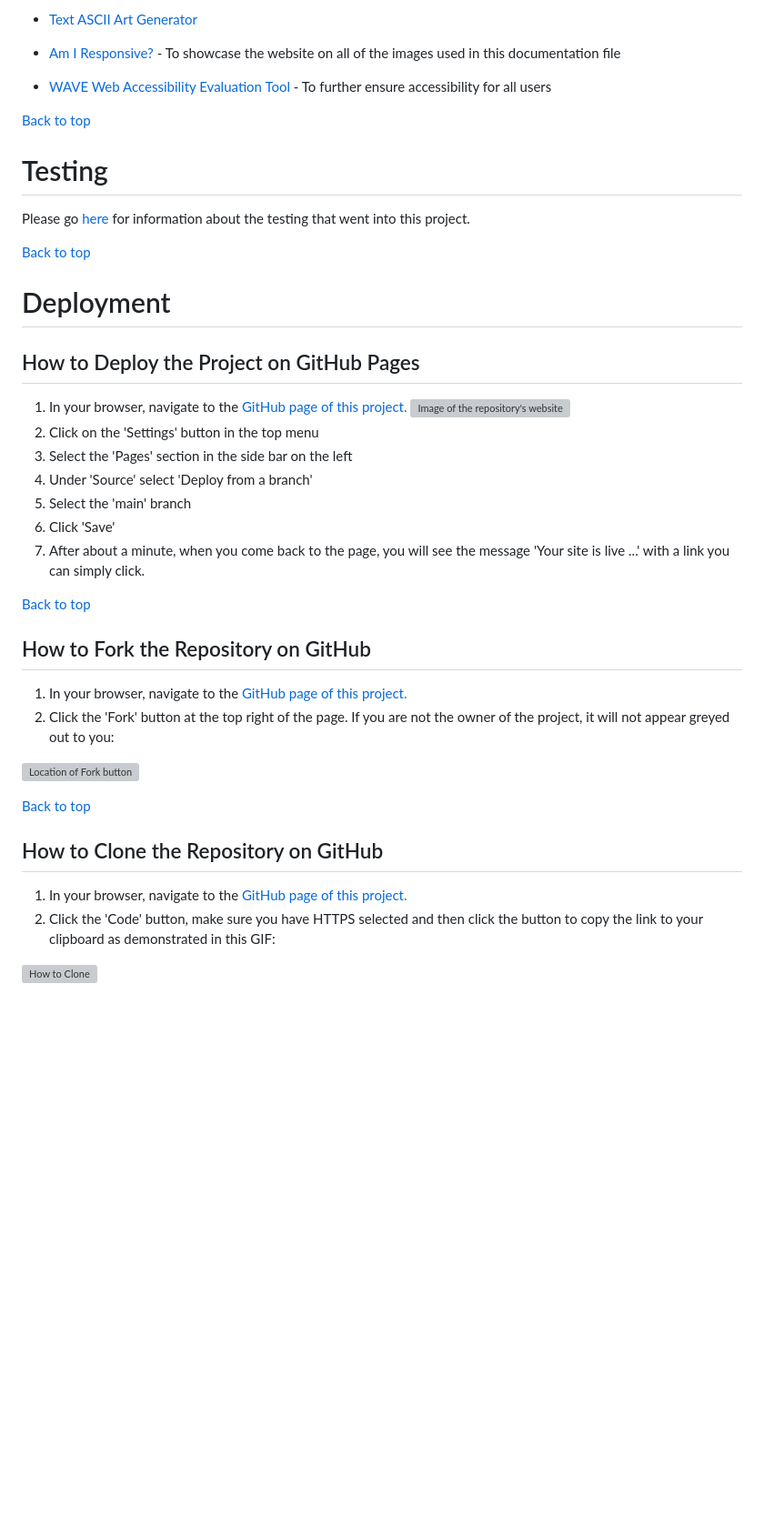
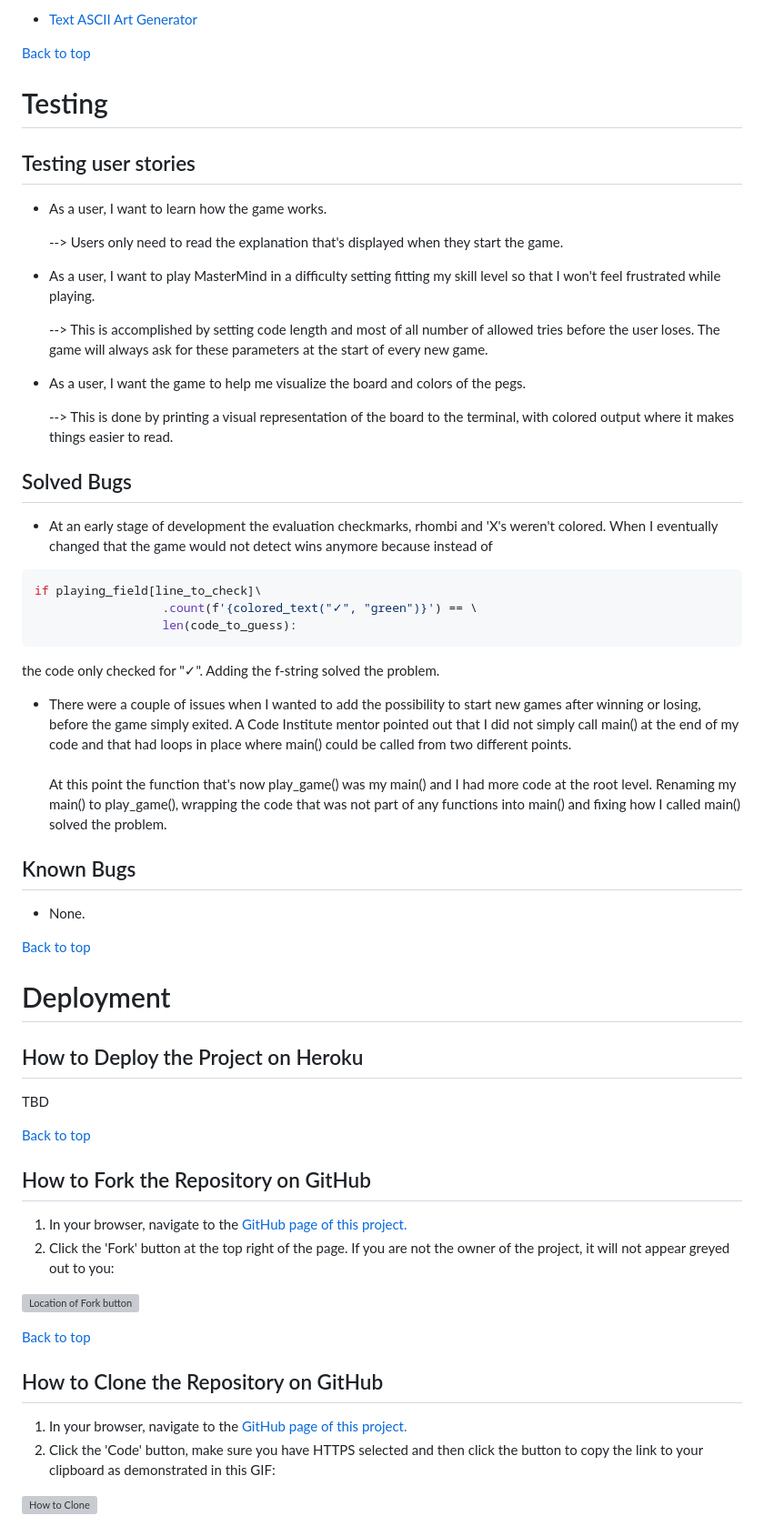
Before and after one commit to beckoningstranger/pp3-mastermind, a Markdown page: README.md, the part around the change printed below. Shown: that part at 91% size. Rendered like a GitHub page; blank space fills up the shorter version; grey boxes are pictures that could not be loaded.

````diff
--- a/README.md
+++ b/README.md
@@ -212,29 +129,48 @@ I have tried to keep the website as accessible as possible by using semantic HTM
   * [Text ASCII Art Generator](https://patorjk.com/software/taag/#p=testall&h=3&f=Alpha&t=Mastermind)
-
-  * [Am I Responsive?](https://ui.dev/amiresponsive) - To showcase the website on all of the images used in this documentation file
-
-  * [WAVE Web Accessibility Evaluation Tool](https://wave.webaim.org/) - To further ensure accessibility for all users
 
   [Back to top](<#contents>)
 
 # Testing
 
-  Please go [here](TESTING.md) for information about the testing that went into this project.
+## Testing user stories
+
+  * As a user, I want to learn how the game works.
+
+    -->  Users only need to read the explanation that's displayed when they start the game.
+
+  * As a user, I want to play MasterMind in a difficulty setting fitting my skill level so that I won't feel frustrated while playing.
+
+    -->  This is accomplished by setting code length and most of all number of allowed tries before the user loses. The game will always ask for these parameters at the start of every new game.
+
+  * As a user, I want the game to help me visualize the board and colors of the pegs.
+
+    --> This is done by printing a visual representation of the board to the terminal, with colored output where it makes things easier to read.
+
+## Solved Bugs
+
+  * At an early stage of development the evaluation checkmarks, rhombi and 'X's weren't colored. When I eventually changed that the game would not detect wins anymore because instead of
+  ```py
+  if playing_field[line_to_check]\
+                    .count(f'{colored_text("✓", "green")}') == \
+                    len(code_to_guess):
+  ```
+  the code only checked for "✓". Adding the f-string solved the problem.
+
+  * There were a couple of issues when I wanted to add the possibility to start new games after winning or losing, before the game simply exited. A Code Institute mentor pointed out that I did not simply call main() at the end of my code and that had loops in place where main() could be called from two different points.
+    \
+  At this point the function that's now play_game() was my main() and I had more code at the root level. Renaming my main() to play_game(), wrapping the code that was not part of any functions into main() and fixing how I called main() solved the problem.
+
+## Known Bugs
+
+  * None.
 
 [Back to top](<#contents>)
 
 # Deployment
 
-## How to Deploy the Project on GitHub Pages
+## How to Deploy the Project on Heroku
 
-1. In your browser, navigate to the [GitHub page of this project.](https://github.com/beckoningstranger/pp2-mines)
-![Image of the repository's website](assets/readme-images/howtodeploy.jpg)
-2. Click on the 'Settings' button in the top menu
-3. Select the 'Pages' section in the side bar on the left
-4. Under 'Source' select 'Deploy from a branch'
-5. Select the 'main' branch
-6. Click 'Save'
-7. After about a minute, when you come back to the page, you will see the message 'Your site is live ...' with a link you can simply click.
+TBD
 
 [Back to top](<#contents>)
 
````
Also changed, not shown: other parts of README.md (+40 -117 lines), assets/readme-images/cheatmode.png (added), assets/readme-images/difficulty.png (added), assets/readme-images/explanation.png (added), 1 other file.
